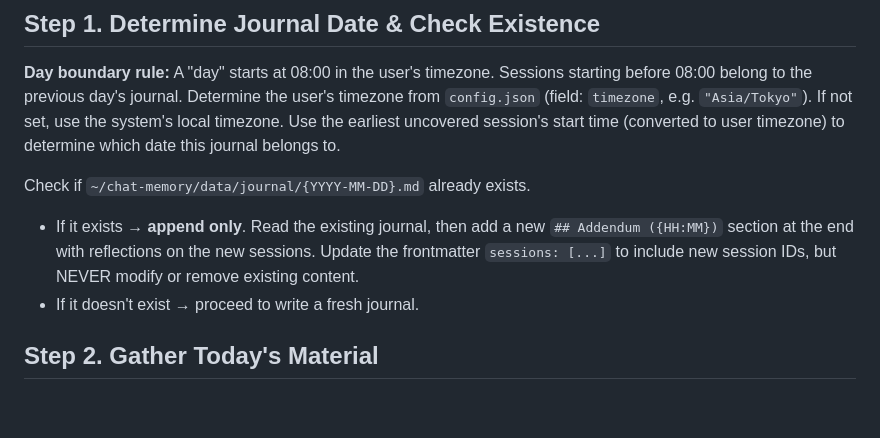
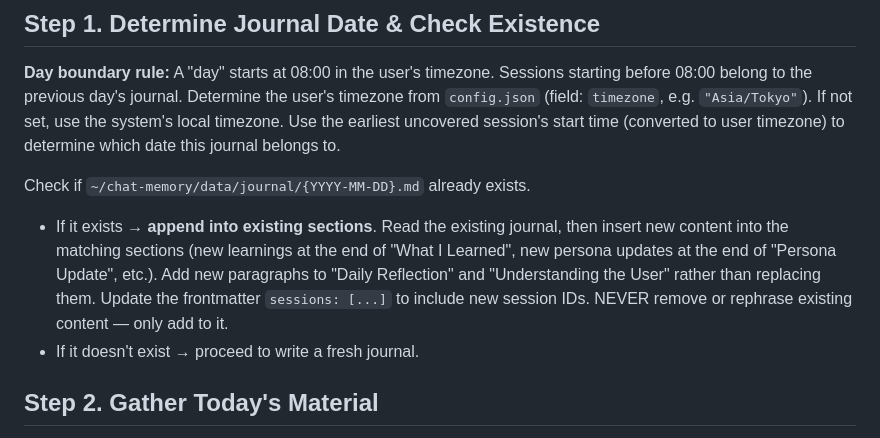
Before and after one commit to fuiru11/chat-memory, a Markdown page: skills/cm-sleep/SKILL.md, the part around the change. GitHub-like rendering; blank space fills up the shorter version.

Commit message:
cm-sleep: append into sections instead of addendum block
When a journal already exists, new content is inserted into the
matching sections rather than appended as a separate addendum.

Co-Authored-By: Claude Opus 4.6 (1M context) <noreply@anthropic.com>

```diff
--- a/skills/cm-sleep/SKILL.md
+++ b/skills/cm-sleep/SKILL.md
@@ -21,7 +21,7 @@ For each **unsummarized** session: read its conversation file (`data/conversatio
 
 Check if `~/chat-memory/data/journal/{YYYY-MM-DD}.md` already exists.
 
-- If it exists → **append only**. Read the existing journal, then add a new `## Addendum ({HH:MM})` section at the end with reflections on the new sessions. Update the frontmatter `sessions: [...]` to include new session IDs, but NEVER modify or remove existing content.
+- If it exists → **append into existing sections**. Read the existing journal, then insert new content into the matching sections (new learnings at the end of "What I Learned", new persona updates at the end of "Persona Update", etc.). Add new paragraphs to "Daily Reflection" and "Understanding the User" rather than replacing them. Update the frontmatter `sessions: [...]` to include new session IDs. NEVER remove or rephrase existing content — only add to it.
 - If it doesn't exist → proceed to write a fresh journal.
 
 ## Step 2. Gather Today's Material
```
